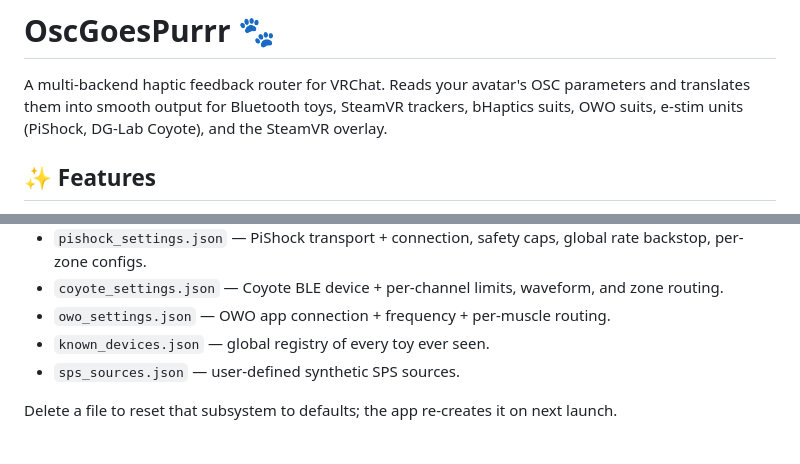
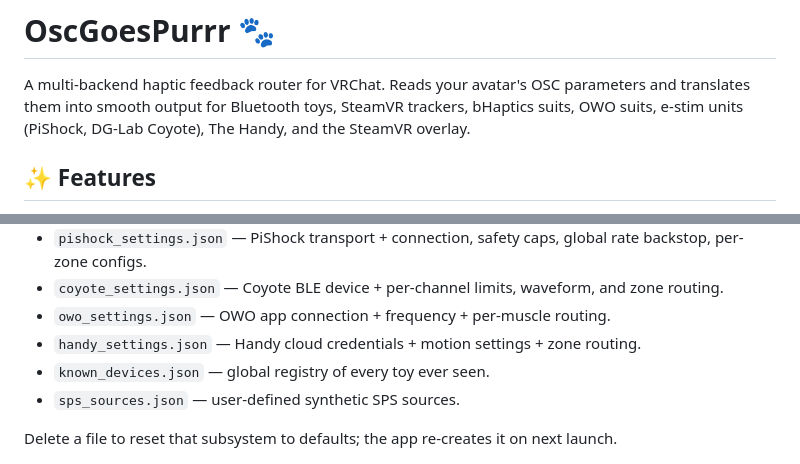
Before and after one commit to Blise518B/OscGoesPurrr, a Markdown page: README.md, 2 parts joined by grey strips. Drawn GitHub-style.

```diff
--- a/README.md
+++ b/README.md
@@ -3,7 +3,7 @@
 A multi-backend haptic feedback router for VRChat. Reads your avatar's
 OSC parameters and translates them into smooth output for Bluetooth
 toys, SteamVR trackers, bHaptics suits, OWO suits, e-stim units
-(PiShock, DG-Lab Coyote), and the SteamVR overlay.
+(PiShock, DG-Lab Coyote), The Handy, and the SteamVR overlay.
 
 ## ✨ Features
 
@@ -195,6 +209,8 @@ All user state is stored under `%APPDATA%\OscGoesPurrr\`:
   waveform, and zone routing.
 * `owo_settings.json` — OWO app connection + frequency + per-muscle
   routing.
+* `handy_settings.json` — Handy cloud credentials + motion settings +
+  zone routing.
 * `known_devices.json` — global registry of every toy ever seen.
 * `sps_sources.json` — user-defined synthetic SPS sources.
 
```
Also changed, not shown: other parts of README.md (+14 -0 lines), ARCHITECTURE.md (+65 -24 lines).
